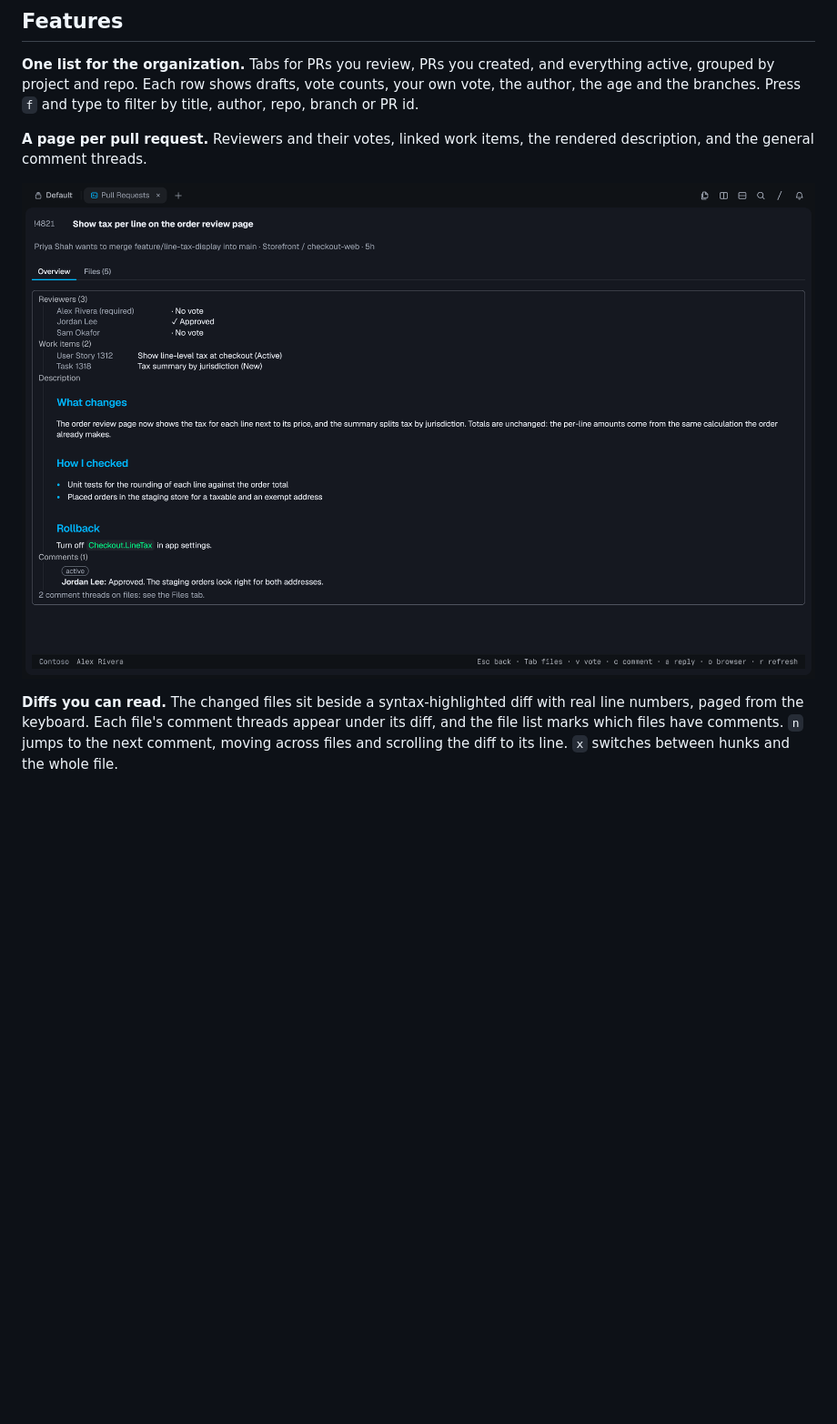
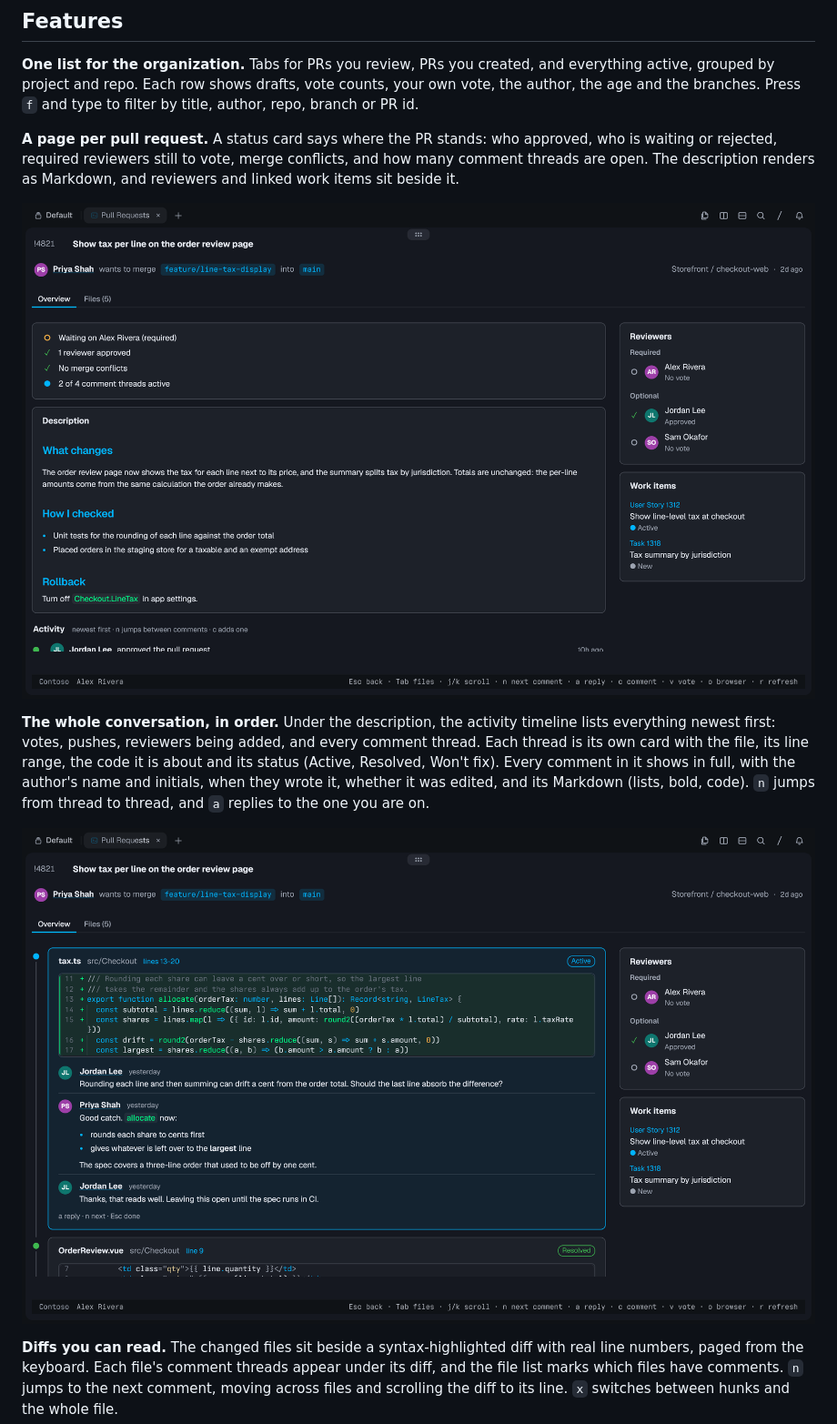
Before and after one commit to zachristmas/tern-azdo, a Markdown page: README.md, the part around one of its changes. Shown at 91% size. Rendered like a GitHub page; pictures changed too: docs/activity.png (added), docs/overview.png; blank space fills up the shorter version.

```diff
--- a/README.md
+++ b/README.md
@@ -23,9 +23,13 @@ Reviewing in Azure DevOps usually means a browser tab per pull request. tern-azd
 
 **One list for the organization.** Tabs for PRs you review, PRs you created, and everything active, grouped by project and repo. Each row shows drafts, vote counts, your own vote, the author, the age and the branches. Press `f` and type to filter by title, author, repo, branch or PR id.
 
-**A page per pull request.** Reviewers and their votes, linked work items, the rendered description, and the general comment threads.
+**A page per pull request.** A status card says where the PR stands: who approved, who is waiting or rejected, required reviewers still to vote, merge conflicts, and how many comment threads are open. The description renders as Markdown, and reviewers and linked work items sit beside it.
 
-<p align="center"><img src="docs/overview.png" alt="A pull request's overview: reviewers and votes, work items, the description and comments" width="900"></p>
+<p align="center"><img src="docs/overview.png" alt="A pull request's overview: the status card, the rendered description, and the reviewers and work items beside it" width="900"></p>
+
+**The whole conversation, in order.** Under the description, the activity timeline lists everything newest first: votes, pushes, reviewers being added, and every comment thread. Each thread is its own card with the file, its line range, the code it is about and its status (Active, Resolved, Won't fix). Every comment in it shows in full, with the author's name and initials, when they wrote it, whether it was edited, and its Markdown (lists, bold, code). `n` jumps from thread to thread, and `a` replies to the one you are on.
+
+<p align="center"><img src="docs/activity.png" alt="The activity timeline: a comment thread on tax.ts as a card with the code it is about and three comments, each with its author and time" width="900"></p>
 
 **Diffs you can read.** The changed files sit beside a syntax-highlighted diff with real line numbers, paged from the keyboard. Each file's comment threads appear under its diff, and the file list marks which files have comments. `n` jumps to the next comment, moving across files and scrolling the diff to its line. `x` switches between hunks and the whole file.
 
```
Also changed, not shown: other parts of README.md (+2 -2 lines), docs/diff.png, docs/list.png, 3 other files.
